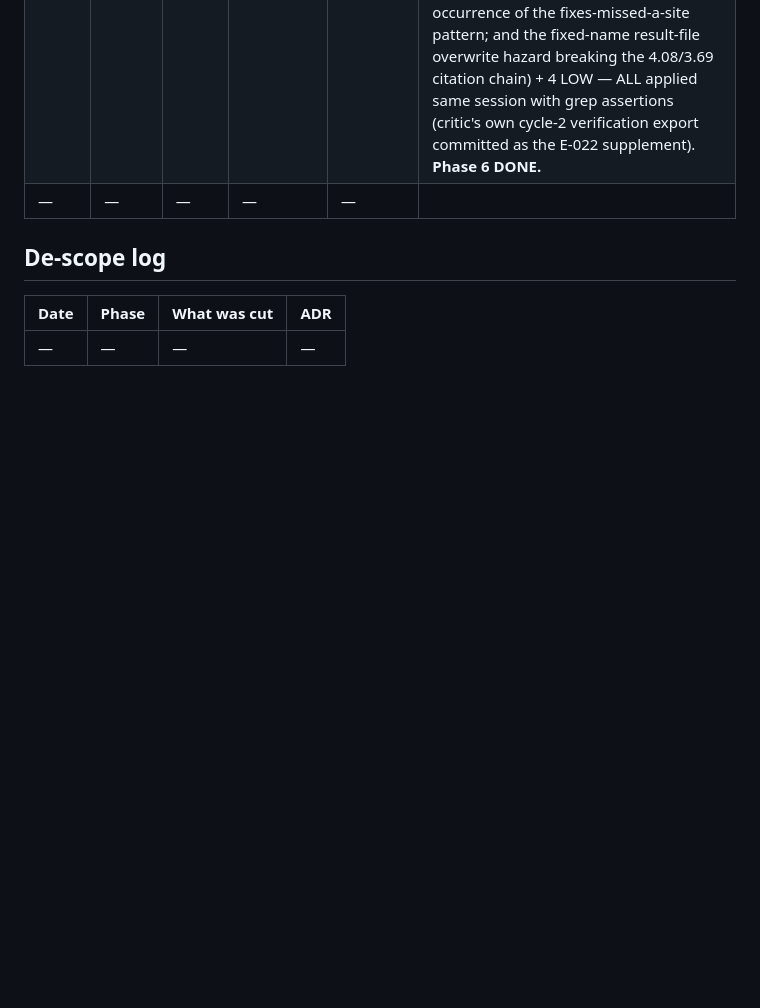
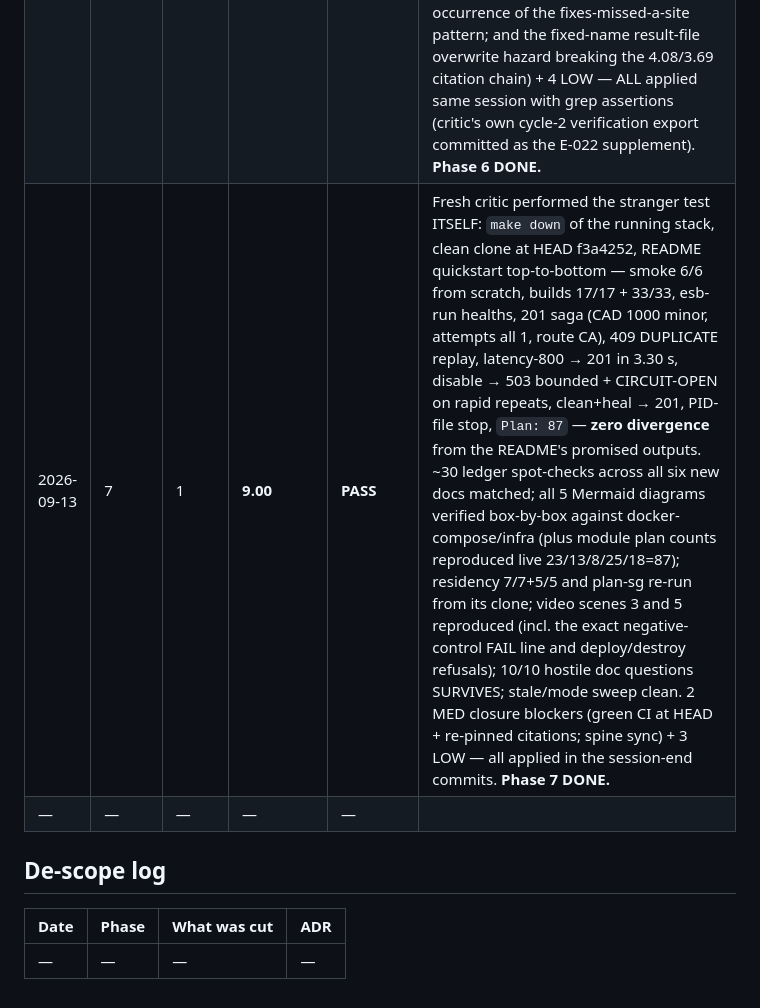
Before and after one commit to xenoaitham/silkroute, a Markdown page: ROADMAP.md, the part around one of its changes. GitHub-like rendering; blank space fills up the shorter version.

Commit message:
docs and demo phase closed by the gate; video outline polished

```diff
--- a/ROADMAP.md
+++ b/ROADMAP.md
@@ -34,6 +34,7 @@ Fast path (MVCP): 0 → 1 → 2 → 4-lite → 8. Phases 3, 5, 6, 7 amplify dept
 | 2026-09-13 | 5 | 1 | **8.8** | **PASS** | Fresh critic re-verified the phase live (residency 7/7+5/5, audit-demo green + its own tamper probe exit 2, smoke 6/6, plans 79/110, E-017 matches a fresh run, ci.yml wiring) and verified all 11 SEC-1 "FIXED" marks genuinely fixed. R2 compliance drill: 10 hostile questions (pseudonymized-ref nuance, Art. 38 route + CAC Art. 4 gates, Art. 39 concretely, Art. 40 flip conditions, PDPA reg. 10 auditor evidence, PIPEDA accountability across the border, ICP filing-vs-license + launch-gate ordering, no-day-count honesty, "who rotated the KMS key" demo scope, egress-path guard residual) → **10 SURVIVES / 0 COLLAPSES**. R3 citations re-derived against primary sources incl. a live re-fetch of the provider ICP process page; honesty split verified on 5 matrix rows. R4 pack re-check clean. Zero crit/high; 1 med + 2 low (STATE/ROADMAP spine staleness; CI-run-at-HEAD; pack Q28 "domain stays blocked" phrasing) — ALL fixed same session (19ae10c + spine update). **Phase 5 DONE** (runtime compliance evidence honestly deferred to account activation per ADR-0002). |
 | 2026-09-13 | 6 | 1 | 8.50 | **FAIL** | Fresh critic reproduced everything live (smoke 6/6, residency 7/7+5/5, plans 87/118, sustained k6 re-run inside E-020's documented contention envelope, chaos latency-under-load 0 violations, analyzer selftest, 3 pricing re-fetches, cost total re-derived 949.64, C6 freeze diff empty, provider binary greps) and confirmed 10 of SEC-1's 13 fixes — then caught the honesty layer lying about itself: the fix commit had marked the SEC-6-05/09 application.yml comment edits **FIXED** while an unasserted string replacement had silently no-op'd (the sign-off carried fix-status claims the tree did not support — its own HIGH), plus spine staleness (ROADMAP row 6 still TODO) and 4 LOW residuals. All fixed with verified-in-file assertions; spine updated; → cycle 2. |
 | 2026-09-13 | 6 | 2 | **8.91** | **PASS** | Fresh critic re-verified all 8 cycle-1 fix sites in the tree, then re-ran the phase itself: full stress segment A (11,704 iters — 7,350×201/4,354×422, the 422 count DETERMINISTIC against the same stock pool), chaos latency-under-load (analyze 0 violations, max probe 3.21 s ≈ 4×800 ms, replays guard-held, world restored), selftest both directions, smoke 6/6, residency 7/7+5/5, plans 87/118, KMS + Kafka pricing re-fetched verbatim, 949.64 re-derived to the cent, C6 freeze diff empty, provider binary greps. Zero crit/high; 2 MED (stale ledger residuals at E-021/E-020/E-024 rows — third occurrence of the fixes-missed-a-site pattern; and the fixed-name result-file overwrite hazard breaking the 4.08/3.69 citation chain) + 4 LOW — ALL applied same session with grep assertions (critic's own cycle-2 verification export committed as the E-022 supplement). **Phase 6 DONE.** |
+| 2026-09-13 | 7 | 1 | **9.00** | **PASS** | Fresh critic performed the stranger test ITSELF: `make down` of the running stack, clean clone at HEAD f3a4252, README quickstart top-to-bottom — smoke 6/6 from scratch, builds 17/17 + 33/33, esb-run healths, 201 saga (CAD 1000 minor, attempts all 1, route CA), 409 DUPLICATE replay, latency-800 → 201 in 3.30 s, disable → 503 bounded + CIRCUIT-OPEN on rapid repeats, clean+heal → 201, PID-file stop, `Plan: 87` — **zero divergence** from the README's promised outputs. ~30 ledger spot-checks across all six new docs matched; all 5 Mermaid diagrams verified box-by-box against docker-compose/infra (plus module plan counts reproduced live 23/13/8/25/18=87); residency 7/7+5/5 and plan-sg re-run from its clone; video scenes 3 and 5 reproduced (incl. the exact negative-control FAIL line and deploy/destroy refusals); 10/10 hostile doc questions SURVIVES; stale/mode sweep clean. 2 MED closure blockers (green CI at HEAD + re-pinned citations; spine sync) + 3 LOW — all applied in the session-end commits. **Phase 7 DONE.** |
 | — | — | — | — | — |
 
 ## De-scope log
```
Also changed, not shown: other parts of ROADMAP.md (+1 -1 lines), demos/video-outline.md (+2 -1 lines).
